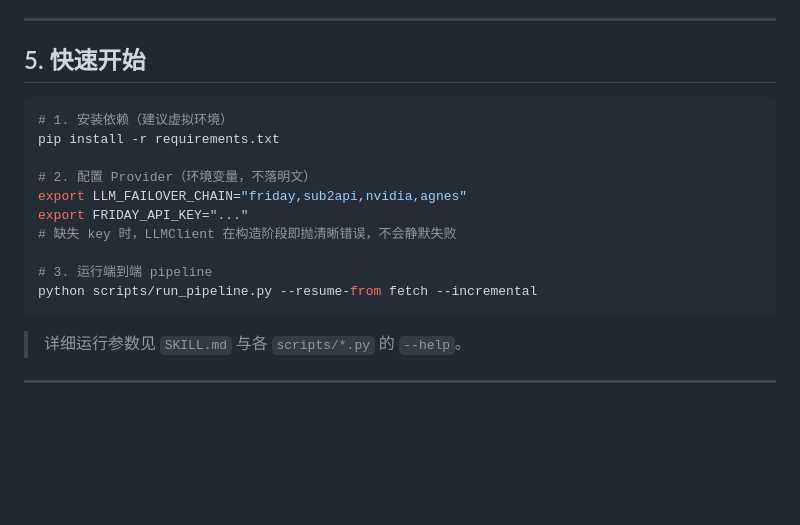
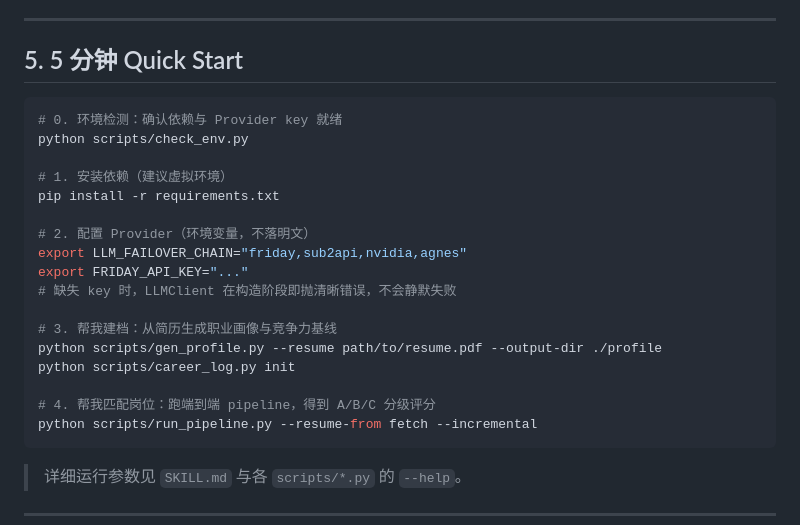
Before and after one commit to feiyu1215/career-copilot, a Markdown page: README.md, the part around the change. GitHub-like rendering; blank space fills up the shorter version.

Commit message:
docs: add Quick Start anchors to README (satisfy contract test)
test_readme_quickstart 断言 README 含 5 分钟 Quick Start / 帮我建档 / 帮我匹配岗位 /
check_env.py 且 ≤150 行。开源重写后的 README 缺这些锚点，本次在 §5 补成完整
Quick Start（含真实可用的 check_env / gen_profile / career_log / run_pipeline 命令），
147 行，未超 150 上限。

````diff
--- a/README.md
+++ b/README.md
@@ -80,9 +80,12 @@ flowchart LR
 
 ---
 
-## 5. 快速开始
+## 5. 5 分钟 Quick Start
 
 ```bash
+# 0. 环境检测：确认依赖与 Provider key 就绪
+python scripts/check_env.py
+
 # 1. 安装依赖（建议虚拟环境）
 pip install -r requirements.txt
 
@@ -91,7 +94,11 @@ export LLM_FAILOVER_CHAIN="friday,sub2api,nvidia,agnes"
 export FRIDAY_API_KEY="..."
 # 缺失 key 时，LLMClient 在构造阶段即抛清晰错误，不会静默失败
 
-# 3. 运行端到端 pipeline
+# 3. 帮我建档：从简历生成职业画像与竞争力基线
+python scripts/gen_profile.py --resume path/to/resume.pdf --output-dir ./profile
+python scripts/career_log.py init
+
+# 4. 帮我匹配岗位：跑端到端 pipeline，得到 A/B/C 分级评分
 python scripts/run_pipeline.py --resume-from fetch --incremental
 ```
 
````
